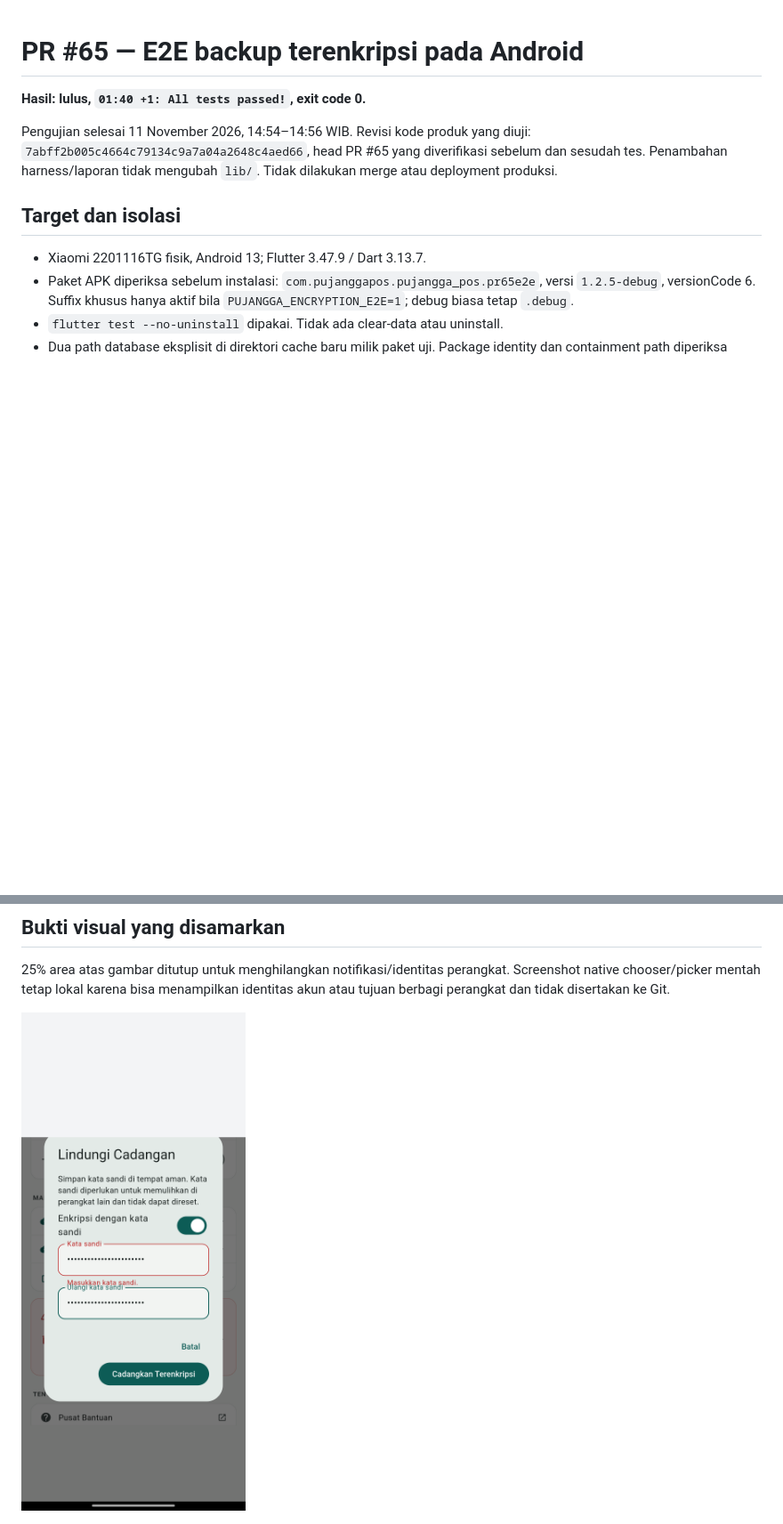
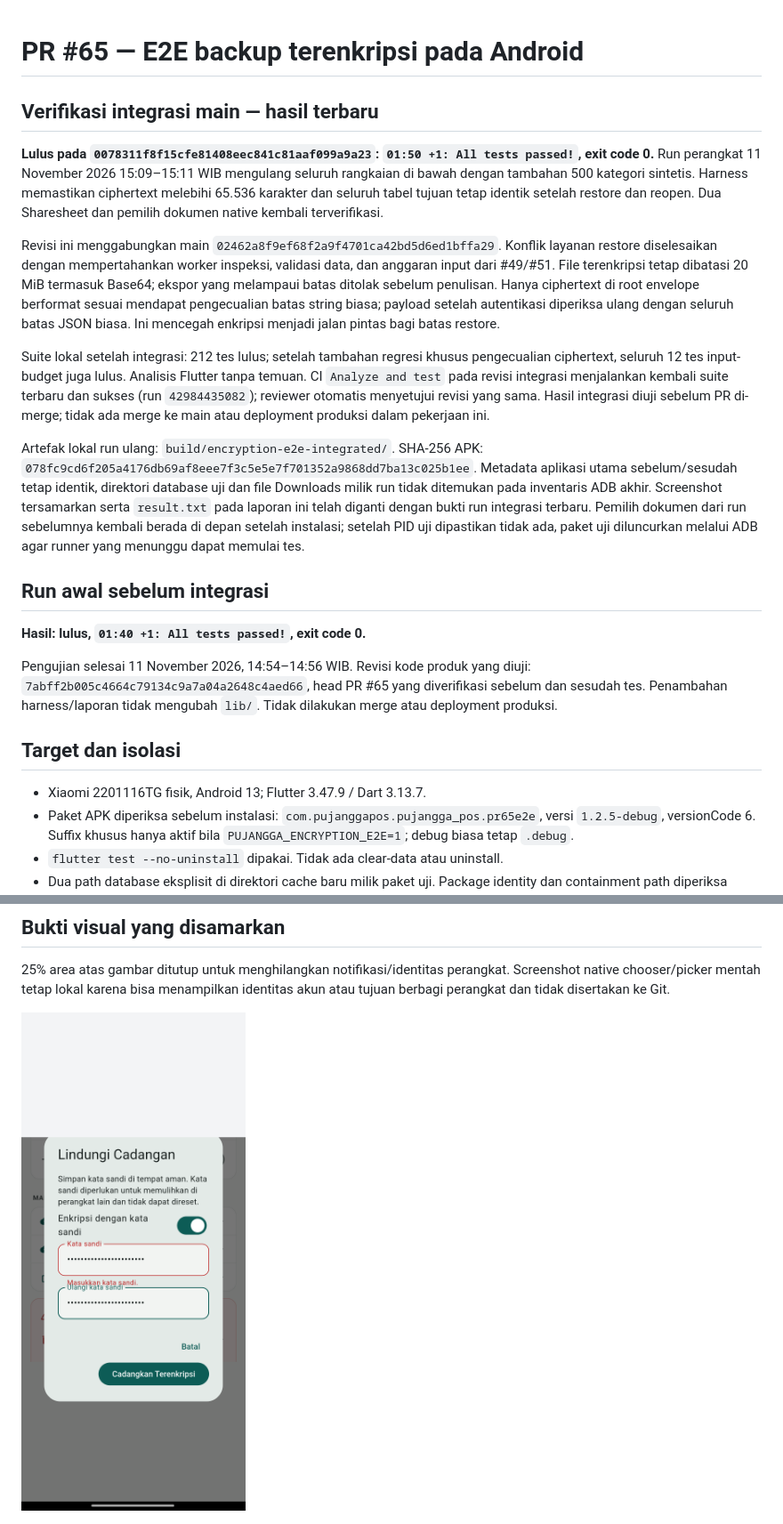
Before and after one commit to iqbalmaulana03/pujangga-pos, a Markdown page: docs/verification/PR65-ENCRYPTION-E2E.md, 2 parts joined by grey strips. Shown: that part at 89% size. GitHub-like rendering; pictures changed too: docs/verification/pr65-encryption-e2e/encrypted-password-dialog.png; blank space fills up the shorter version.

Commit message:
docs[52]: record Android E2E after restore-budget integration

```diff
--- a/docs/verification/PR65-ENCRYPTION-E2E.md
+++ b/docs/verification/PR65-ENCRYPTION-E2E.md
@@ -1,4 +1,38 @@
 # PR #65 — E2E backup terenkripsi pada Android
+
+## Verifikasi integrasi main — hasil terbaru
+
+**Lulus pada `0078311f8f15cfe81408eec841c81aaf099a9a23`: `01:50 +1: All tests passed!`, exit code 0.**
+Run perangkat 11 November 2026 15:09–15:11 WIB mengulang seluruh rangkaian di
+bawah dengan tambahan 500 kategori sintetis. Harness memastikan ciphertext
+melebihi 65.536 karakter dan seluruh tabel tujuan tetap identik setelah restore
+dan reopen. Dua Sharesheet dan pemilih dokumen native kembali terverifikasi.
+
+Revisi ini menggabungkan main `02462a8f9ef68f2a9f4701ca42bd5d6ed1bffa29`.
+Konflik layanan restore diselesaikan dengan mempertahankan worker inspeksi,
+validasi data, dan anggaran input dari #49/#51. File terenkripsi tetap dibatasi
+20 MiB termasuk Base64; ekspor yang melampaui batas ditolak sebelum penulisan.
+Hanya ciphertext di root envelope berformat sesuai mendapat pengecualian batas
+string biasa; payload setelah autentikasi diperiksa ulang dengan seluruh batas
+JSON biasa. Ini mencegah enkripsi menjadi jalan pintas bagi batas restore.
+
+Suite lokal setelah integrasi: 212 tes lulus; setelah tambahan regresi khusus
+pengecualian ciphertext, seluruh 12 tes input-budget juga lulus. Analisis Flutter
+tanpa temuan. CI `Analyze and test` pada revisi integrasi menjalankan kembali
+suite terbaru dan sukses (run `42984435082`); reviewer otomatis menyetujui revisi
+yang sama. Hasil integrasi diuji sebelum PR di-merge; tidak ada merge ke main
+atau deployment produksi dalam pekerjaan ini.
+
+Artefak lokal run ulang: `build/encryption-e2e-integrated/`. SHA-256 APK:
+`078fc9cd6f205a4176db69af8eee7f3c5e5e7f701352a9868dd7ba13c025b1ee`.
+Metadata aplikasi utama sebelum/sesudah tetap identik, direktori database uji
+dan file Downloads milik run tidak ditemukan pada inventaris ADB akhir.
+Screenshot tersamarkan serta `result.txt` pada laporan ini telah diganti dengan
+bukti run integrasi terbaru. Pemilih dokumen dari run sebelumnya kembali berada
+di depan setelah instalasi; setelah PID uji dipastikan tidak ada, paket uji
+diluncurkan melalui ADB agar runner yang menunggu dapat memulai tes.
+
+## Run awal sebelum integrasi
 
 **Hasil: lulus, `01:40 +1: All tests passed!`, exit code 0.**
 
```
Also changed, not shown: docs/verification/pr65-encryption-e2e/plaintext-warning.png, docs/verification/pr65-encryption-e2e/restored-after-reopen.png, 1 other file.
